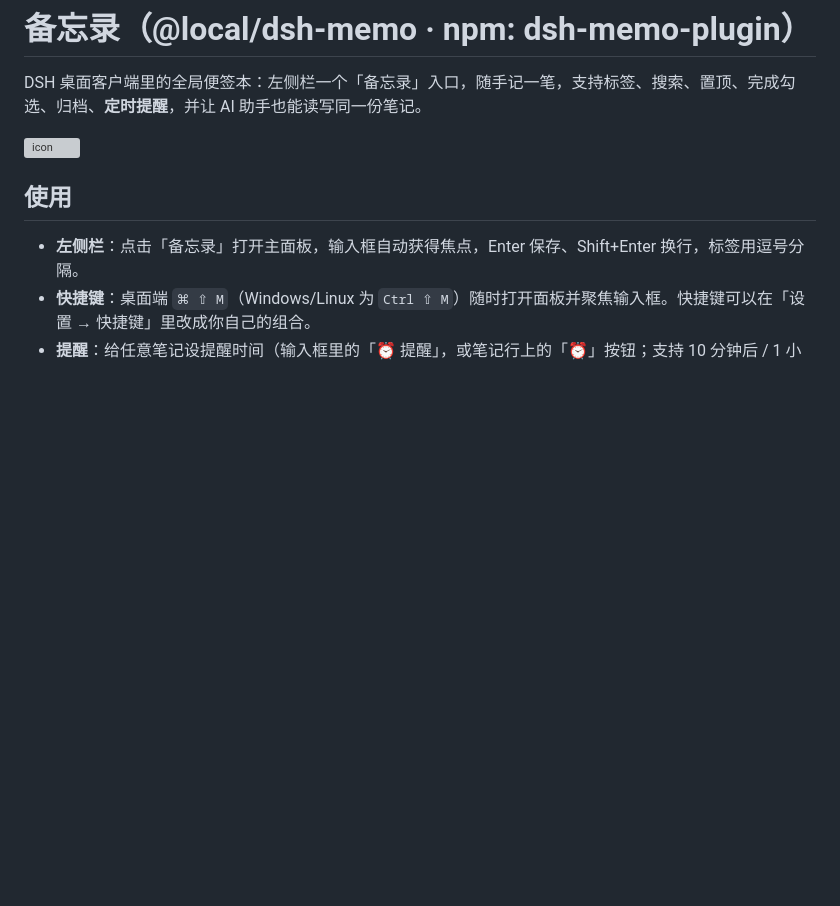
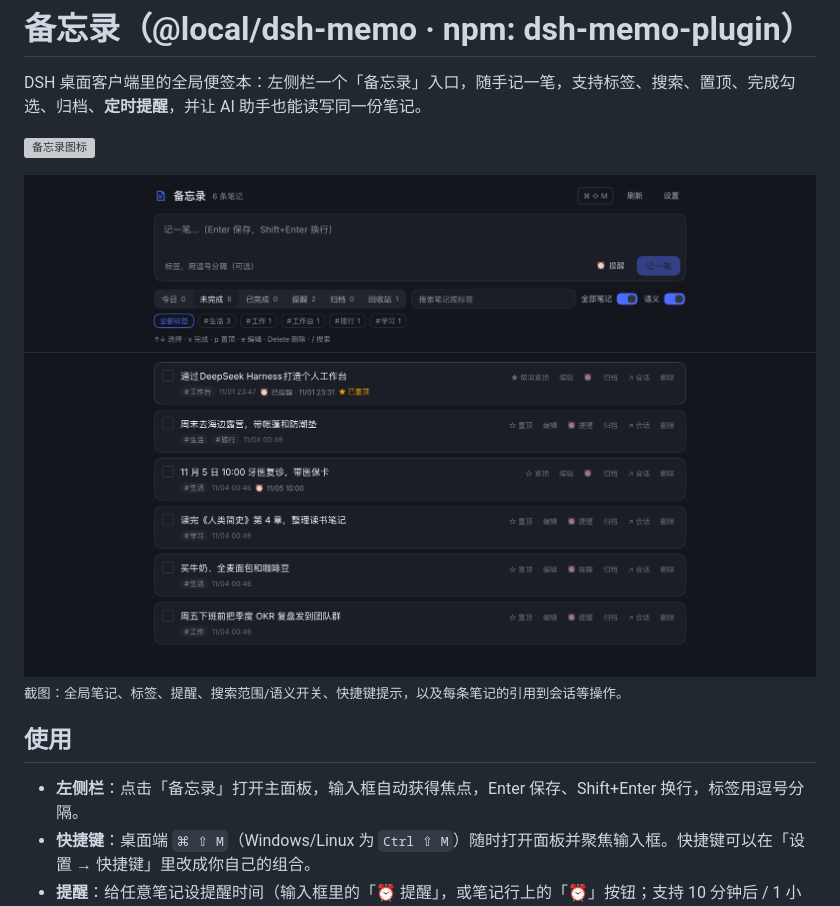
Before and after one commit to Cappu7ino/dsh-memo-plugin, a Markdown page: README.md, the part around the change. Drawn GitHub-style; pictures changed too: docs/screenshot.png (added); blank space fills up the shorter version; grey boxes are pictures that could not be loaded.

Commit message:
docs: add plugin screenshot and shrink the header icon

```diff
--- a/README.md
+++ b/README.md
@@ -2,7 +2,11 @@
 
 DSH 桌面客户端里的全局便签本：左侧栏一个「备忘录」入口，随手记一笔，支持标签、搜索、置顶、完成勾选、归档、**定时提醒**，并让 AI 助手也能读写同一份笔记。
 
-![icon](./icon.svg)
+<p><img src="./icon.svg" width="72" alt="备忘录图标"></p>
+
+<img src="./docs/screenshot.png" width="900" alt="备忘录界面截图">
+
+<sub>截图：全局笔记、标签、提醒、搜索范围/语义开关、快捷键提示，以及每条笔记的引用到会话等操作。</sub>
 
 ## 使用
 
```
Also changed, not shown: 1 other file.
